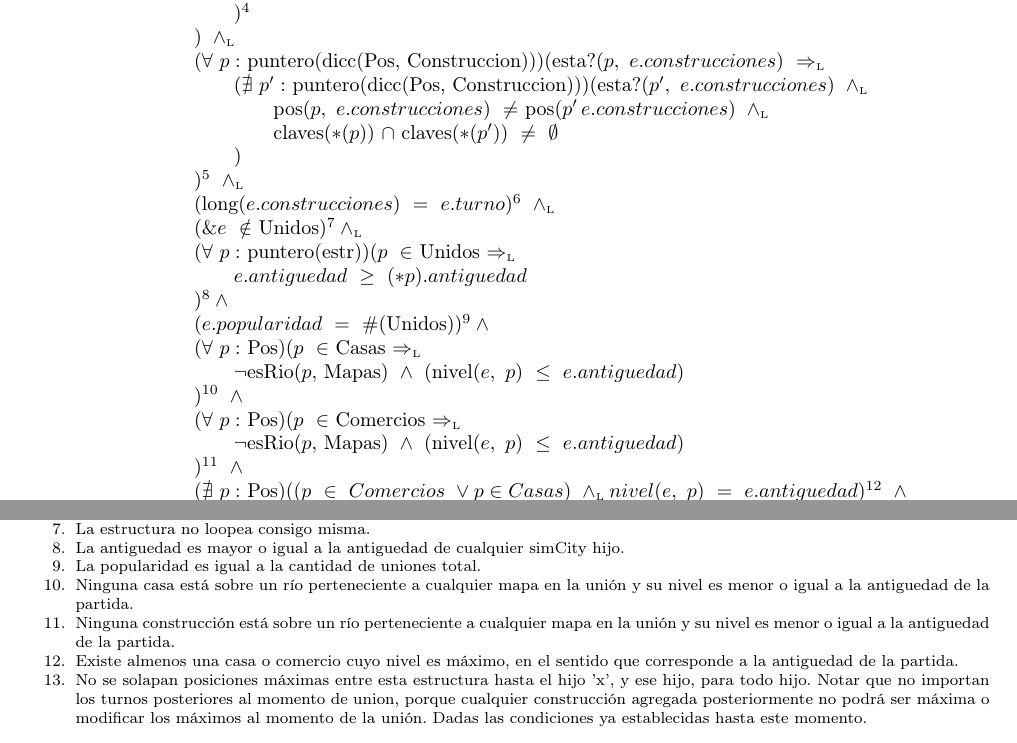
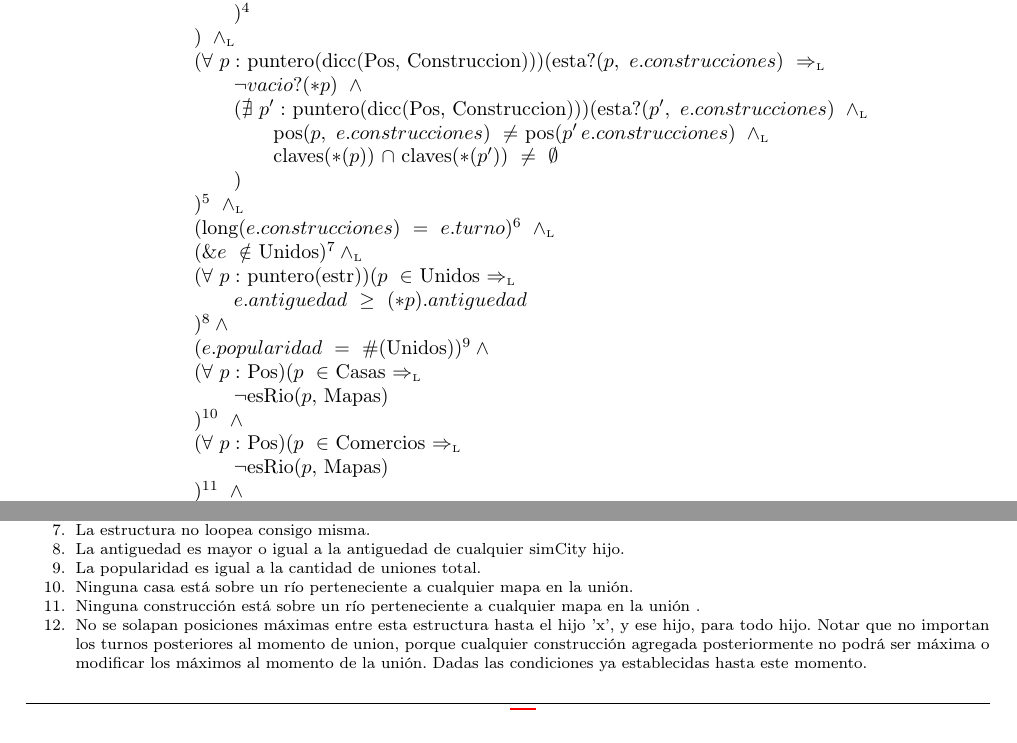
Before and after one commit to fedeaar/aed2-tp01, a LaTeX document (main.tex, which reads src/SimCity/Representacion.tex): two parts of pages 14 and 15 of 26, joined at a grey line, cut so that both start at the same text. Compiled offline with pdfLaTeX.

Commit message:
rep scccccccccccccccccc

```diff
--- a/src/SimCity/Representacion.tex
+++ b/src/SimCity/Representacion.tex
@@ -47,6 +47,7 @@ La $popularidad$ se representará a través de un Natural. El mapa será de tipo
         \tab )\ \yluego\ \\
         %
         \tab (\forall\ p:\ $puntero(dicc(Pos,\ Construccion))$)($esta?$(p,\ e.construcciones)\ \impluego \\
+        \tab \tab \neg vacio?(*p)\ \land\ \\
         \tab \tab (\nexists\ p':\ $puntero(dicc(Pos,\ Construccion))$)($esta?$(p',\ e.construcciones)\ \yluego\\
         \tab \tab \tab $pos$(p,\ e.construcciones)\ \neq\ $pos$(p'\, e.construcciones)\ \yluego \\
         \tab \tab \tab $claves$(*(p))\ \cap\ $claves$(*(p'))\ \neq\ \emptyset \\
@@ -63,14 +64,14 @@ La $popularidad$ se representará a través de un Natural. El mapa será de tipo
         \tab (e.popularidad\ =\ \#($Unidos$))^{9} \land\ \\
         %
         \tab (\forall\ p:\ $Pos$)(p\ \in\ $Casas$\ \impluego \\
-        \tab \tab \neg $esRio$(p,\ $Mapas$)\ \land\ ($nivel$(e,\ p)\ \leq\ e.antiguedad)\ \\
+        \tab \tab \neg $esRio$(p,\ $Mapas$)\\ %\land\ ($nivel$(e,\ p)\ \leq\ e.antiguedad)\ \\
         \tab )^{10}\ \land \\
         %
         \tab (\forall\ p:\ $Pos$)(p\ \in\ $Comercios$\ \impluego \\
-        \tab \tab \neg $esRio$(p,\ $Mapas$)\ \land\ ($nivel$(e,\ p)\ \leq\ e.antiguedad)\ \\
+        \tab \tab \neg $esRio$(p,\ $Mapas$)\\ %\land\ ($nivel$(e,\ p)\ \leq\ e.antiguedad)\ \\
         \tab )^{11}\ \land \\
         %
-        \tab (\nexists\ p:\ $Pos$)((p\ \in\ Comercios\ \vee p \in Casas)\ \yluego nivel(e,\ p)\ =\ e.antiguedad)^{12}\ \land\\
+        %\tab (\nexists\ p:\ $Pos$)((p\ \in\ Comercios\ \vee p \in Casas)\ \yluego nivel(e,\ p)\ =\ e.antiguedad)^{12}\ \land\\
         \tab $unionesValidas$(e,\ e.uniones)^{13} \\
         )$}
     \vspace{2mm}
@@ -156,9 +157,9 @@ $}
     \item La estructura no loopea consigo misma.
     \item La antiguedad es mayor o igual a la antiguedad de cualquier simCity hijo.
     \item La popularidad es igual a la cantidad de uniones total.
-    \item Ninguna casa está sobre un río perteneciente a cualquier mapa en la unión y su nivel es menor o igual a la antiguedad de la partida.
-    \item Ninguna construcción está sobre un río perteneciente a cualquier mapa en la unión y su nivel es menor o igual a la antiguedad de la partida.
-    \item Existe almenos una casa o comercio cuyo nivel es máximo, en el sentido que corresponde a la antiguedad de la partida.
+    \item Ninguna casa está sobre un río perteneciente a cualquier mapa en la unión.
+    \item Ninguna construcción está sobre un río perteneciente a cualquier mapa en la unión .
+    %\item Existe almenos una casa o comercio cuyo nivel es máximo, en el sentido que corresponde a la antiguedad de la partida.
     \item No se solapan posiciones máximas entre esta estructura hasta el hijo 'x', y ese hijo, para todo hijo. Notar que no importan los turnos posteriores al momento de union, porque cualquier construcción agregada posteriormente no podrá ser máxima o modificar los máximos al momento de la unión. Dadas las condiciones ya establecidas hasta este momento.
 }
 
```
Also changed, not shown: main.pdf.
